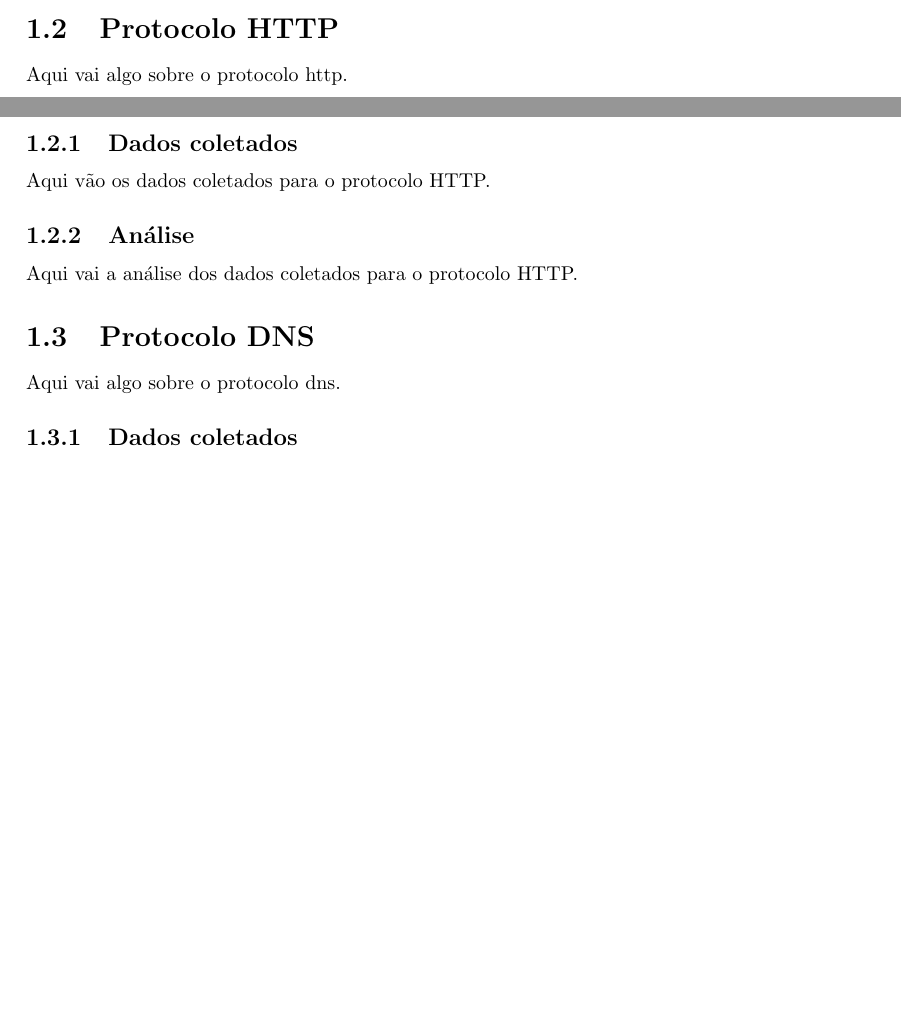
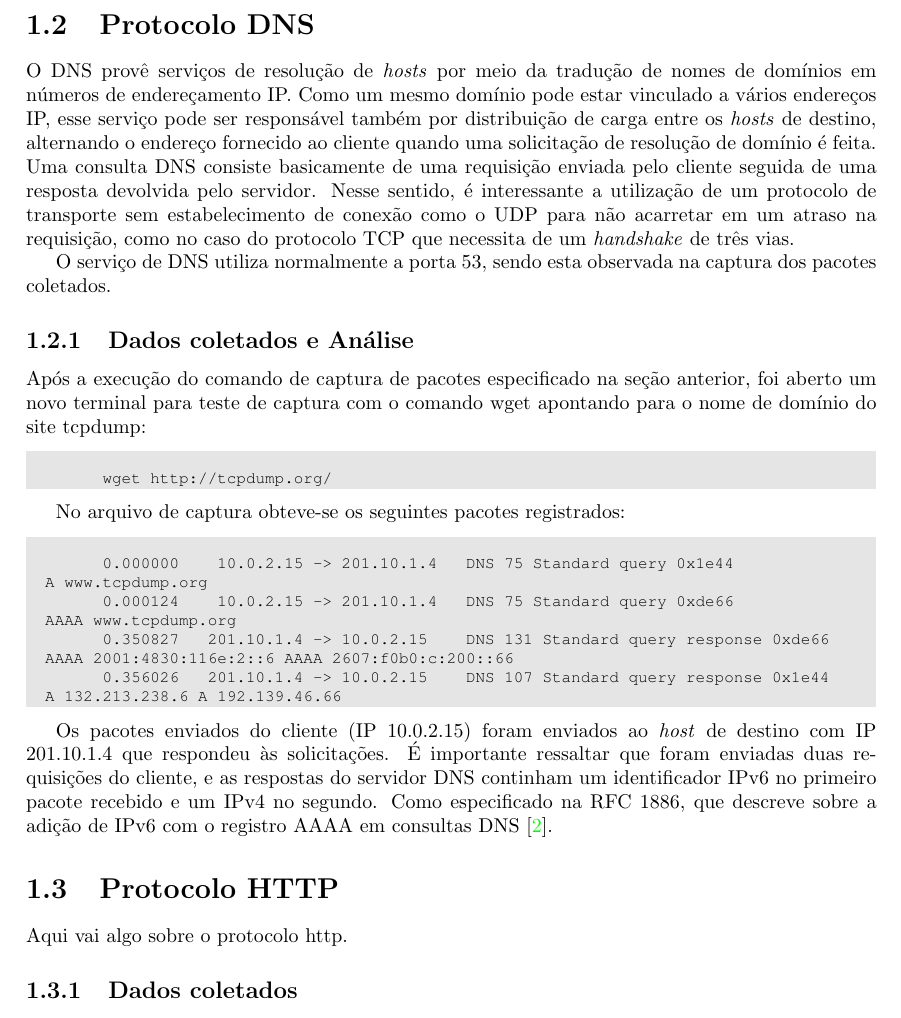
Before and after one commit to ArthurJahn/FRC-AE2, a LaTeX document (relatorio.tex): two parts of pages 3 and 4 of 7 before the commit and part of page 4 of 8 after it, the two joined at a grey line, cut so that both start at the same text, the shorter picture padded with empty space. Compiled offline with pdfLaTeX.

Commit message:
Adding DNS section to document

```diff
--- a/relatorio.tex
+++ b/relatorio.tex
@@ -70,6 +80,38 @@ também utiliza protocolo TCP para transporte, mas tem como porta de destino o n
 
 \end{lstlisting}
 
+\section{Protocolo DNS}
+\label{sec_dns}
+		O DNS provê serviços de resolução de \textit{hosts} por meio da tradução de nomes de domínios em números de endereçamento IP. Como um mesmo domínio pode estar vinculado a vários endereços IP, esse serviço pode ser responsável também por distribuição de carga entre os \textit{hosts} de destino, alternando o endereço fornecido ao cliente quando uma solicitação de resolução de domínio é feita. Uma consulta DNS consiste basicamente de uma requisição enviada pelo cliente seguida de uma resposta devolvida pelo servidor. Nesse sentido, é interessante a utilização de um protocolo de transporte sem estabelecimento de conexão como o UDP para não acarretar em um atraso na requisição, como no caso do protocolo TCP que necessita de um \textit{handshake} de três vias.
+
+		O serviço de DNS utiliza normalmente a porta 53, sendo esta observada na captura dos pacotes coletados.
+\subsection{Dados coletados e Análise}
+\label{sub_dns_dados}
+
+Após a execução do comando de captura de pacotes especificado na seção anterior, foi aberto um novo terminal para teste de captura com o comando wget apontando para o nome de domínio do site tcpdump:
+\begin{lstlisting}[language=bash]
+
+	wget http://tcpdump.org/
+
+\end{lstlisting}
+
+	No arquivo de captura obteve-se os seguintes pacotes registrados:
+
+\begin{lstlisting}[language=bash]
+
+	0.000000    10.0.2.15 -> 201.10.1.4   DNS 75 Standard query 0x1e44
+  A www.tcpdump.org
+	0.000124    10.0.2.15 -> 201.10.1.4   DNS 75 Standard query 0xde66
+  AAAA www.tcpdump.org
+	0.350827   201.10.1.4 -> 10.0.2.15    DNS 131 Standard query response 0xde66
+  AAAA 2001:4830:116e:2::6 AAAA 2607:f0b0:c:200::66
+	0.356026   201.10.1.4 -> 10.0.2.15    DNS 107 Standard query response 0x1e44
+  A 132.213.238.6 A 192.139.46.66
+
+\end{lstlisting}
+
+	Os pacotes enviados do cliente (IP 10.0.2.15) foram enviados ao \textit{host} de destino com IP 201.10.1.4 que respondeu às solicitações. É importante ressaltar que foram enviadas duas requisições do cliente, e as respostas do servidor DNS continham um identificador IPv6 no primeiro pacote recebido e um IPv4 no segundo. Como especificado na RFC 1886, que descreve sobre a adição de IPv6 com o registro AAAA em consultas DNS \cite{IETF}.
+
 \section{Protocolo HTTP}
 \label{sec_http}
 Aqui vai algo sobre o protocolo http.
@@ -80,8 +122,3 @@ Aqui vão os dados coletados para o protocolo HTTP.
 \subsection{Análise}
 \label{sub_http_analise}
 Aqui vai a análise dos dados coletados para o protocolo HTTP.
-
-\section{Protocolo DNS}
-\label{sec_dns}
-Aqui vai algo sobre o protocolo dns.
-\subsection{Dados coletados}
```
Also changed, not shown: relatorio.tex (31 more changed lines).
